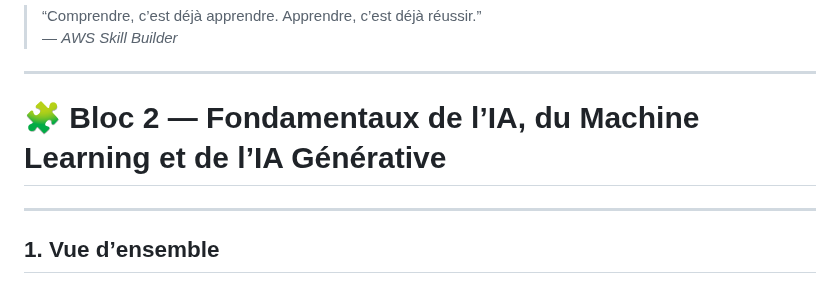
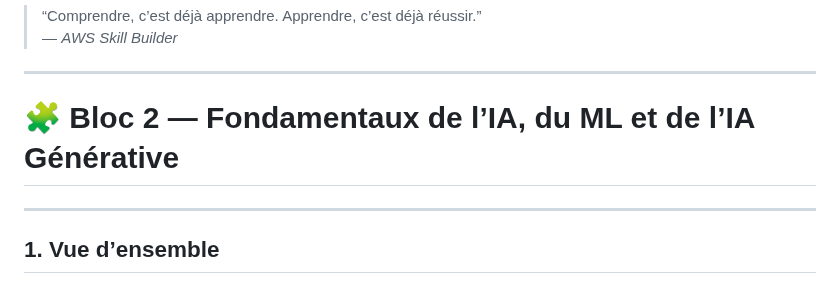
Before and after one commit to meneda11/meneda11, a Markdown page: aws-aif-c01-study-sheet.md, the part around the change. Drawn GitHub-style.

```diff
--- a/aws-aif-c01-study-sheet.md
+++ b/aws-aif-c01-study-sheet.md
@@ -155,7 +155,7 @@ Réussir la certification AWS AI Practitioner, c’est :
 
 ---
 
-# 🧩 Bloc 2 — Fondamentaux de l’IA, du Machine Learning et de l’IA Générative
+# 🧩 Bloc 2 — Fondamentaux de l’IA, du ML et de l’IA Générative
 
 ---
 
```
